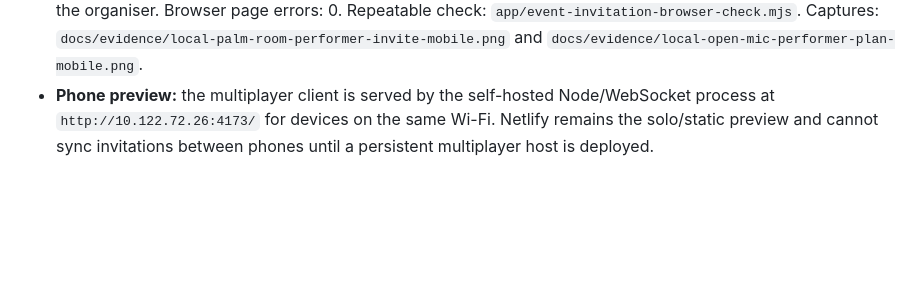
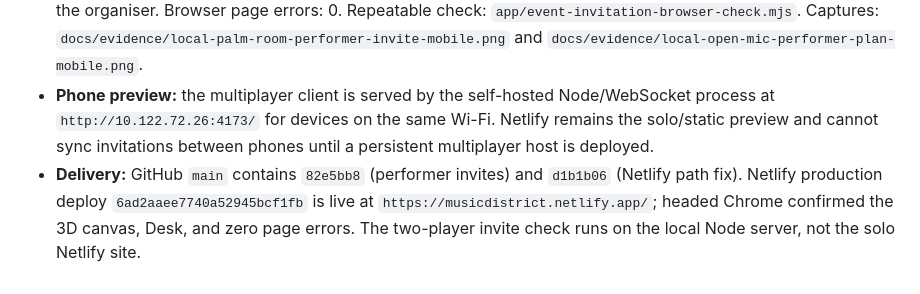
Before and after one commit to Creacove/musicdistrict, a Markdown page: M0_PROGRESS.md, the part around the change. GitHub-like rendering; blank space fills up the shorter version.

Commit message:
Record performer invite delivery verification

```diff
--- a/M0_PROGRESS.md
+++ b/M0_PROGRESS.md
@@ -543,3 +543,4 @@ Added an integration test that connects 20 real WebSocket test clients to an iso
 - **GDD trace:** Chapter 06 §§3, 11–12 and its performer-appearance state machine; Master GDD §5 event/contract invariants. A draft invitation is not a confirmed act, and performer terms and approved audio remain required before publication or playback.
 - **Verification:** Full suite passes 108/108; `npm run build` passes. Headed Chrome at 390 × 844 completed the physical map walk from Music Square to Palm Room in two independent guest contexts, drafted an open mic, invited the other connected guest, accepted on the second device, and observed `Accepted · draft lineup` on the organiser. Browser page errors: 0. Repeatable check: `app/event-invitation-browser-check.mjs`. Captures: `docs/evidence/local-palm-room-performer-invite-mobile.png` and `docs/evidence/local-open-mic-performer-plan-mobile.png`.
 - **Phone preview:** the multiplayer client is served by the self-hosted Node/WebSocket process at `http://10.122.72.26:4173/` for devices on the same Wi-Fi. Netlify remains the solo/static preview and cannot sync invitations between phones until a persistent multiplayer host is deployed.
+- **Delivery:** GitHub `main` contains `82e5bb8` (performer invites) and `d1b1b06` (Netlify path fix). Netlify production deploy `6ad2aaee7740a52945bcf1fb` is live at `https://musicdistrict.netlify.app/`; headed Chrome confirmed the 3D canvas, Desk, and zero page errors. The two-player invite check runs on the local Node server, not the solo Netlify site.
```
